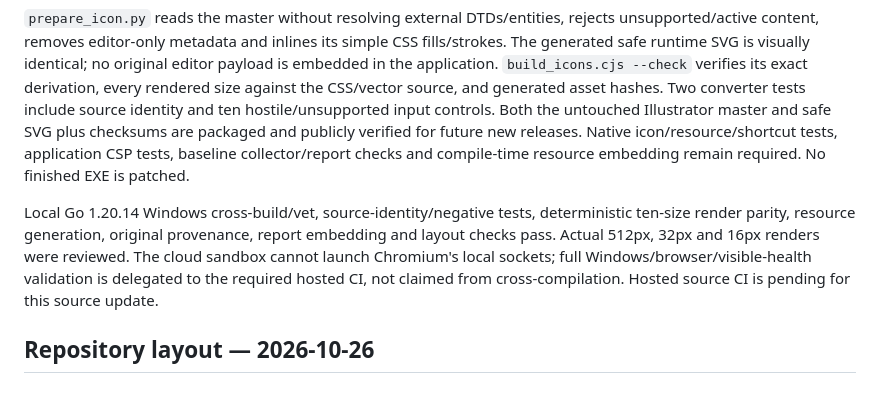
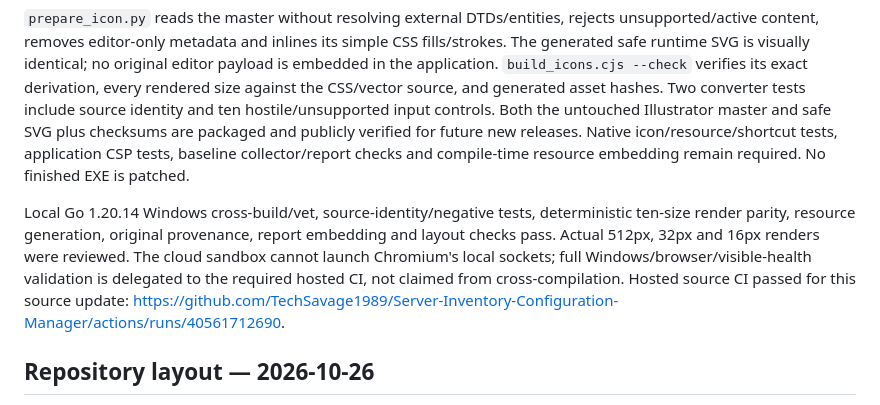
Before and after one commit to TechSavage1989/Server-Inventory-Configuration-Manager, a Markdown page: DEVELOPMENT_HANDOFF.md, the part around the change. GitHub-like rendering.

Commit message:
docs: record passed icon source CI with approved status correction [skip ci]

```diff
--- a/DEVELOPMENT_HANDOFF.md
+++ b/DEVELOPMENT_HANDOFF.md
@@ -6,7 +6,7 @@ The user supplied the editable Illustrator SVG for current and future builds. It
 
 `prepare_icon.py` reads the master without resolving external DTDs/entities, rejects unsupported/active content, removes editor-only metadata and inlines its simple CSS fills/strokes. The generated safe runtime SVG is visually identical; no original editor payload is embedded in the application. `build_icons.cjs --check` verifies its exact derivation, every rendered size against the CSS/vector source, and generated asset hashes. Two converter tests include source identity and ten hostile/unsupported input controls. Both the untouched Illustrator master and safe SVG plus checksums are packaged and publicly verified for future new releases. Native icon/resource/shortcut tests, application CSP tests, baseline collector/report checks and compile-time resource embedding remain required. No finished EXE is patched.
 
-Local Go 1.20.14 Windows cross-build/vet, source-identity/negative tests, deterministic ten-size render parity, resource generation, original provenance, report embedding and layout checks pass. Actual 512px, 32px and 16px renders were reviewed. The cloud sandbox cannot launch Chromium's local sockets; full Windows/browser/visible-health validation is delegated to the required hosted CI, not claimed from cross-compilation. Hosted source CI is pending for this source update.
+Local Go 1.20.14 Windows cross-build/vet, source-identity/negative tests, deterministic ten-size render parity, resource generation, original provenance, report embedding and layout checks pass. Actual 512px, 32px and 16px renders were reviewed. The cloud sandbox cannot launch Chromium's local sockets; full Windows/browser/visible-health validation is delegated to the required hosted CI, not claimed from cross-compilation. Hosted source CI passed for this source update: https://github.com/TechSavage1989/Server-Inventory-Configuration-Manager/actions/runs/40561712690.
 
 ## Repository layout — 2026-10-26
 
```
